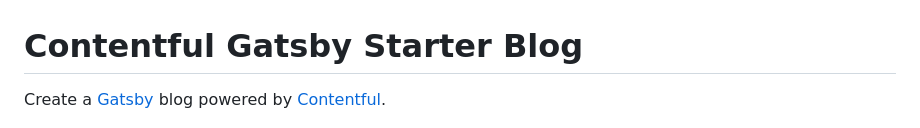
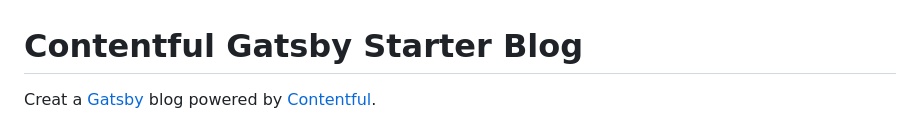
Before and after one commit to wisemanIV/starter-gatsby-blog, a Markdown page: README.md, the part around the change. Drawn GitHub-style.

```diff
--- a/README.md
+++ b/README.md
@@ -1,6 +1,6 @@
 # Contentful Gatsby Starter Blog
 
-Create a [Gatsby](http://gatsbyjs.com/) blog powered by [Contentful](https://www.contentful.com).
+Creat a [Gatsby](http://gatsbyjs.com/) blog powered by [Contentful](https://www.contentful.com).
 
 ![An article page of the starter blog](./screenshot.png "An article page of the starter blog")
 
```
